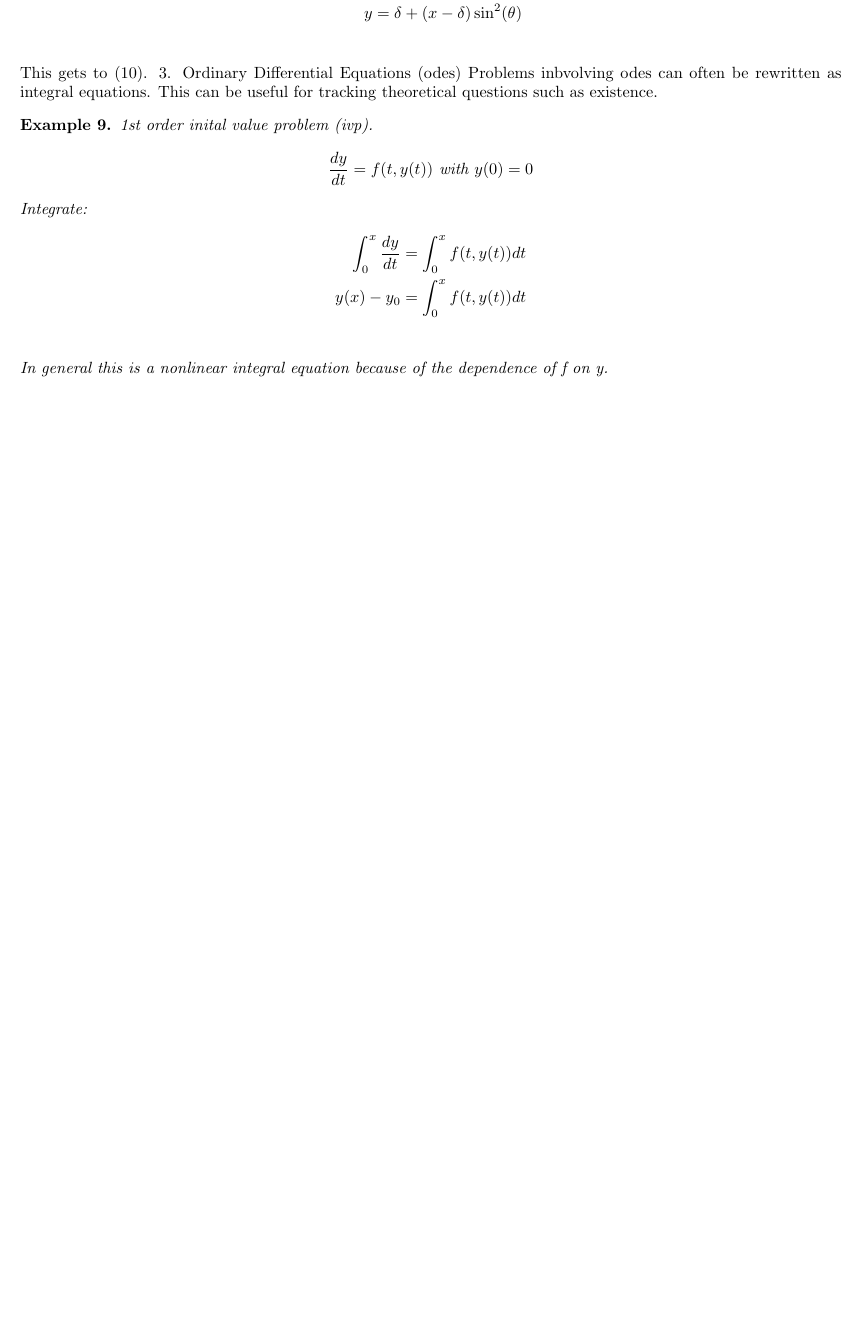
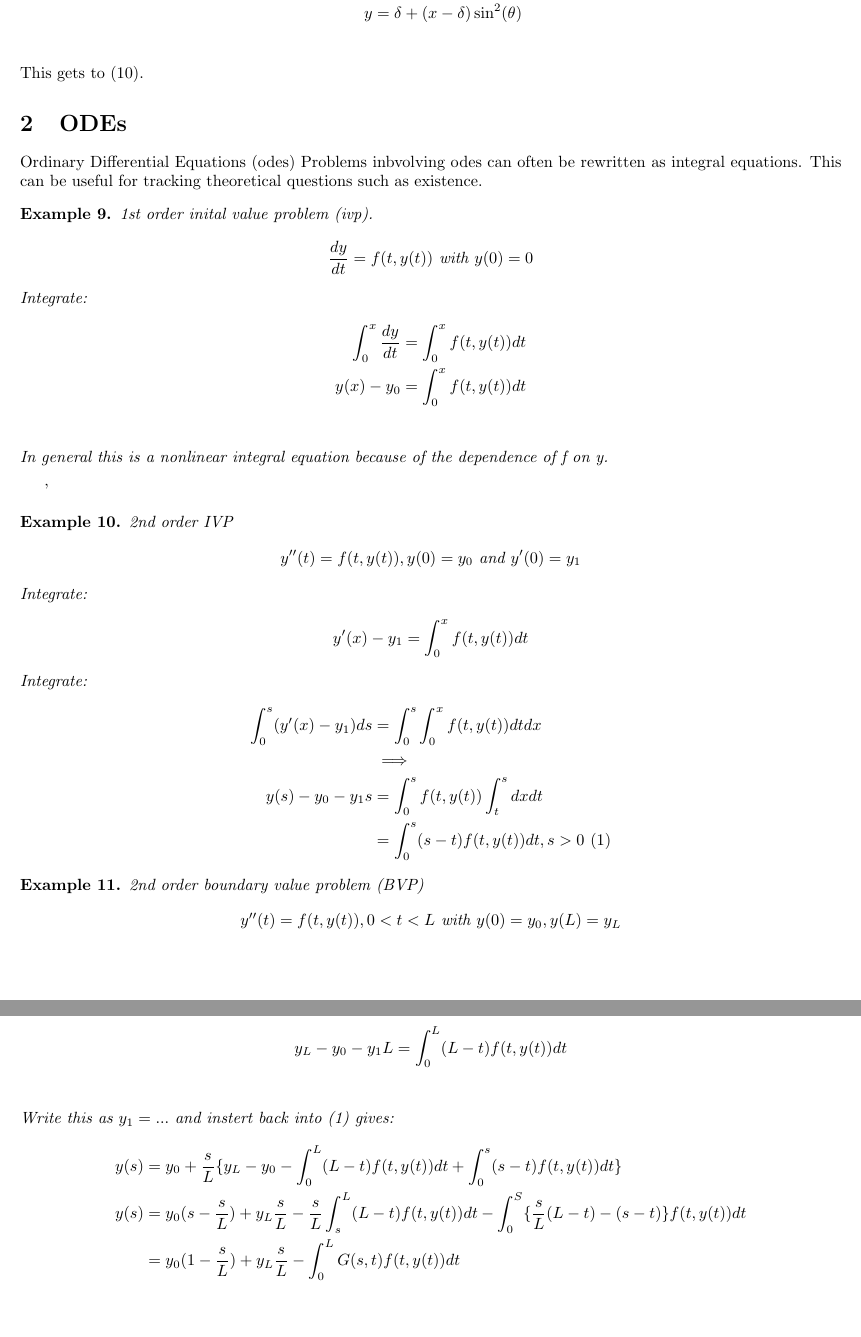
Before and after one commit to dremmeng/Math457, a LaTeX document (Notes.tex): part of page 6 of 6 before the commit and two parts of pages 6 and 7 of 7 after it, the two joined at a grey line, cut so that both start at the same text, the shorter picture padded with empty space. Compiled offline with pdfLaTeX.

Commit message:
Add files via upload

```diff
--- a/Notes.tex
+++ b/Notes.tex
@@ -245,7 +245,8 @@ Multiply (6) by $\frac{1}{\sqrt{x-y}}$ and integrate from 0 to x with resepct to
     y&= \delta+(x-\delta)\sin^{2}(\theta) \\
 \end{align*}
 This gets to (10).
-3. Ordinary Differential Equations (odes)
+\section{ODEs}
+Ordinary Differential Equations (odes)
 Problems inbvolving odes can often be rewritten as integral equations. This can be useful for tracking theoretical questions such as existence.
 \begin{example}
     1st order inital value problem (ivp).
@@ -258,5 +259,38 @@ Problems inbvolving odes can often be rewritten as integral equations. This can
         y(x) - y_{0} &= \int_{0}^{x}f(t,y(t))dt \\
     \end{align*}
     In general this is a nonlinear integral equation because of the dependence of f on y.
+\end{example}'
+\begin{example}
+2nd order IVP
+\begin{align*}
+    y''(t) = f(t,y(t)), y(0) = y_{0} \text{ and } y'(0) = y_{1}
+\end{align*}
+Integrate:
+\begin{align*}
+    y'(x) - y_{1} = \int_{0}^{x}f(t,y(t))dt
+\end{align*}
+Integrate:
+\begin{align*}
+    \int_{0}^{s}(y'(x) - y_{1})ds &= \int_{0}^{s}\int_{0}^{x}f(t,y(t))dt dx \\
+    & \implies \\
+    y(s) - y_{0} - y_{1} s & = \int_{0}^{s}f(t,y(t))\int_{t}^{s}  dx dt\\
+    & = \int_{0}^{s}(s-t)f(t,y(t))dt, s> 0\text{    } (1)
+\end{align*}
+\begin{example}
+    2nd order boundary value problem (BVP)
+    \begin{align*}
+        y''(t) =f(t,y(t)), 0<t<L \text{ with } y(0) = y_{0}, y(L) = y_{L}
+    \end{align*}
+    We can still use (1) except we don't know $y_{1} = y'(0)$. Put s=L in (1) we receive:
+    \begin{align*}
+        y_{L} - y_{0} - y_{1} L & = \int_{0}^{L}(L-t)f(t,y(t))dt \\
+    \end{align*}
+    Write this as $y_{1} = ...$ and instert back into (1) gives:
+    \begin{align*}
+        y(s) & = y_{0} + \frac{s}{L} \{ y_{L} - y_{0} - \int_{0}^{L}(L-t) f(t,y(t))dt + \int_{0}^{s}(s-t) f(t,y(t))dt\} \\
+        y(s) & = y_{0}(s-\frac{s}{L})+ y_{L}\frac{s}{L}  - \frac{s}{L} \int_{s}^{L} (L-t)f(t,y(t))dt - \int_{0}^{S}\{\frac{s}{L}(L-t) - (s-t)\} f(t,y(t))dt \\
+        & = y_{0} (1-\frac{s}{L}) + y_{L} \frac{s}{L} - \int_{0}^{L}G(s,t)f(t,y(t))dt \\
+    \end{align*}
+\end{example}
 \end{example}
 \end{document}
```
Also changed, not shown: Notes.pdf, 3 other files.
